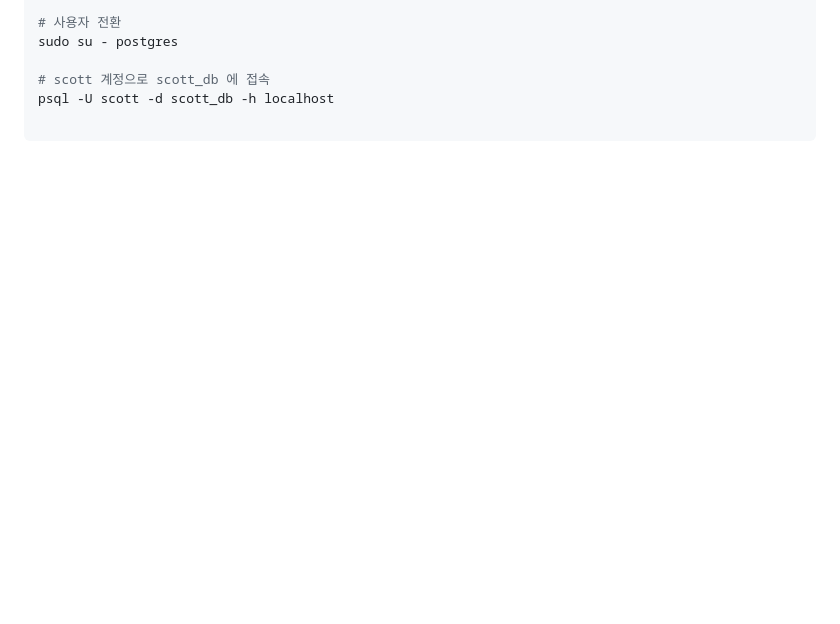
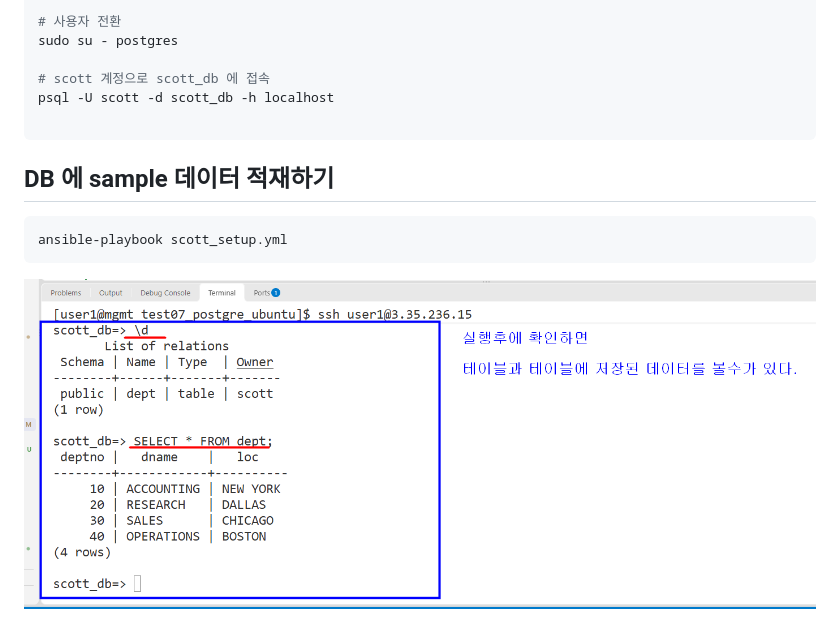
Before and after one commit to oli999/cloudinfra_ansible, a Markdown page: test07_postgre_ubuntu/memo.md, the part around the change. Rendered like a GitHub page; pictures changed too: test07_postgre_ubuntu/images/image02.png (added); blank space fills up the shorter version.

Commit message:
test07_postgre_ubuntu 예제 완성함

````diff
--- a/test07_postgre_ubuntu/memo.md
+++ b/test07_postgre_ubuntu/memo.md
@@ -24,3 +24,11 @@ sudo su - postgres
 psql -U scott -d scott_db -h localhost
 
 ```
+
+## DB 에 sample 데이터 적재하기
+
+```bash
+ansible-playbook scott_setup.yml
+```
+
+<img src="./images/image02.png">
````
Also changed, not shown: 2 other files.
